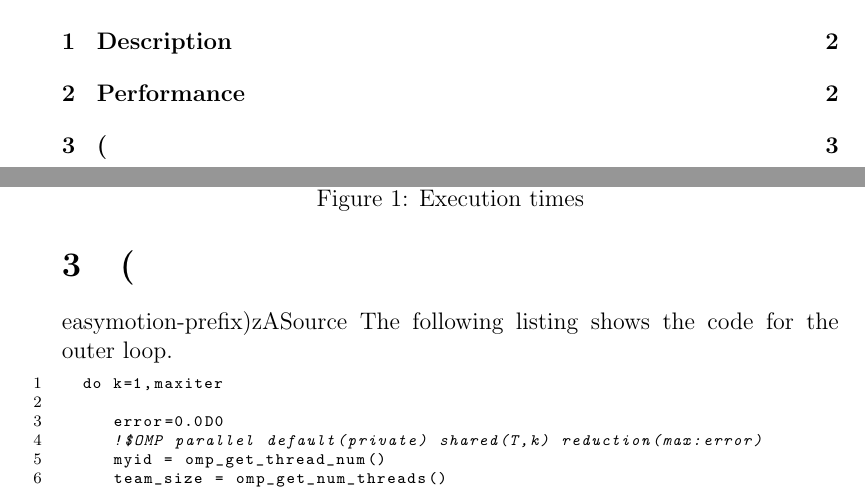
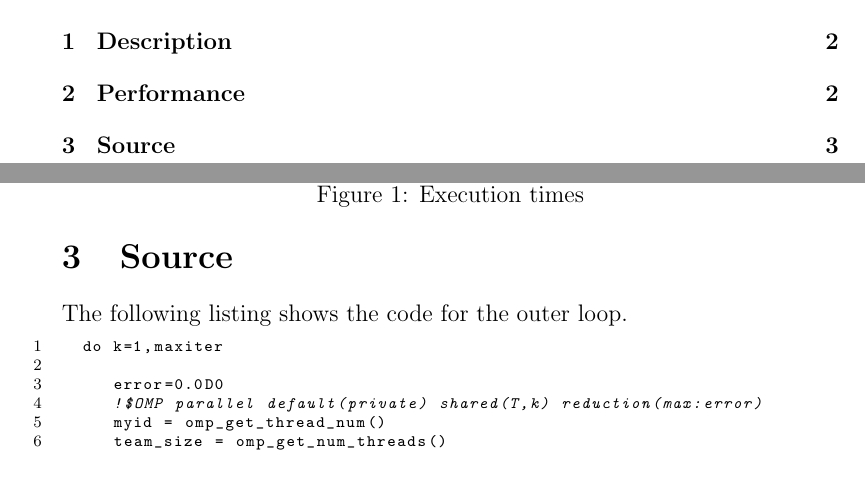
Before and after one commit to Grulfen/tddc78, a LaTeX document (lab3/lab3.tex): two parts of pages 2 and 4 of 5, joined at a grey line, cut so that both start at the same text. Compiled offline with pdfLaTeX.

Commit message:
Knas i lab3.tex fixat

```diff
--- a/lab3/lab3.tex
+++ b/lab3/lab3.tex
@@ -61,7 +61,7 @@ out at around 12 threads and then increases.
 
 \newpage
 
-\section(easymotion-prefix)zA{Source}
+\section{Source}
 \label{sec:src}
 The following listing shows the code for the outer loop.
 
```
